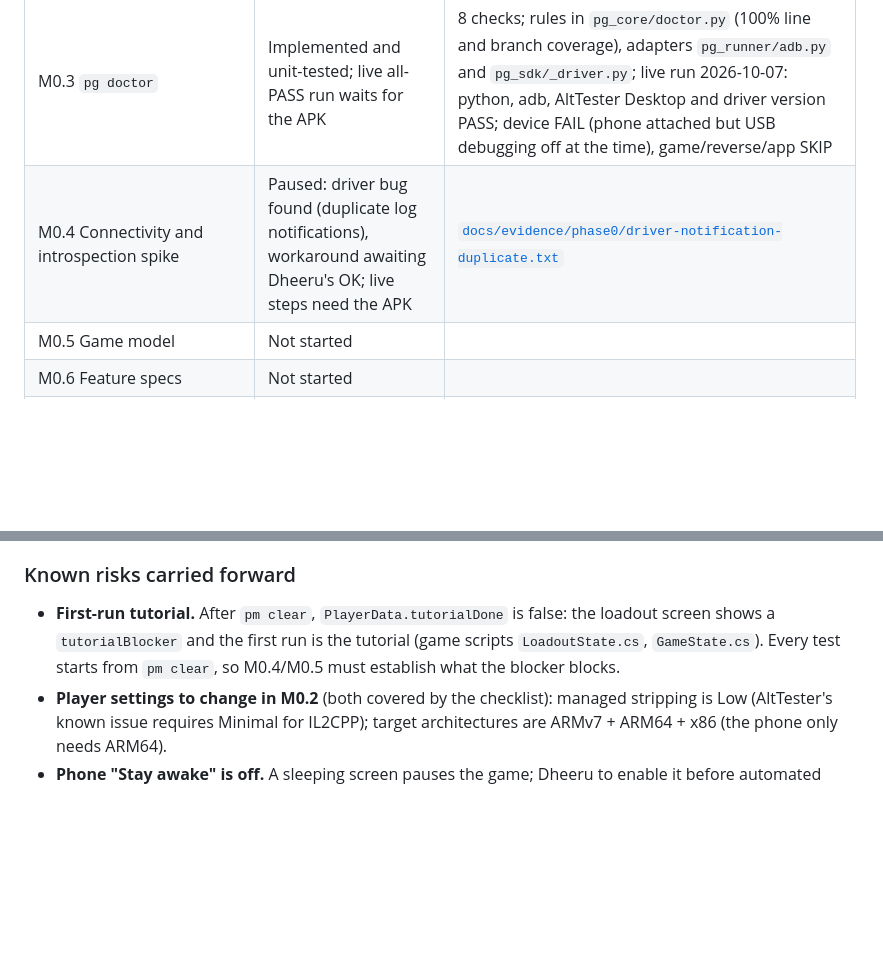
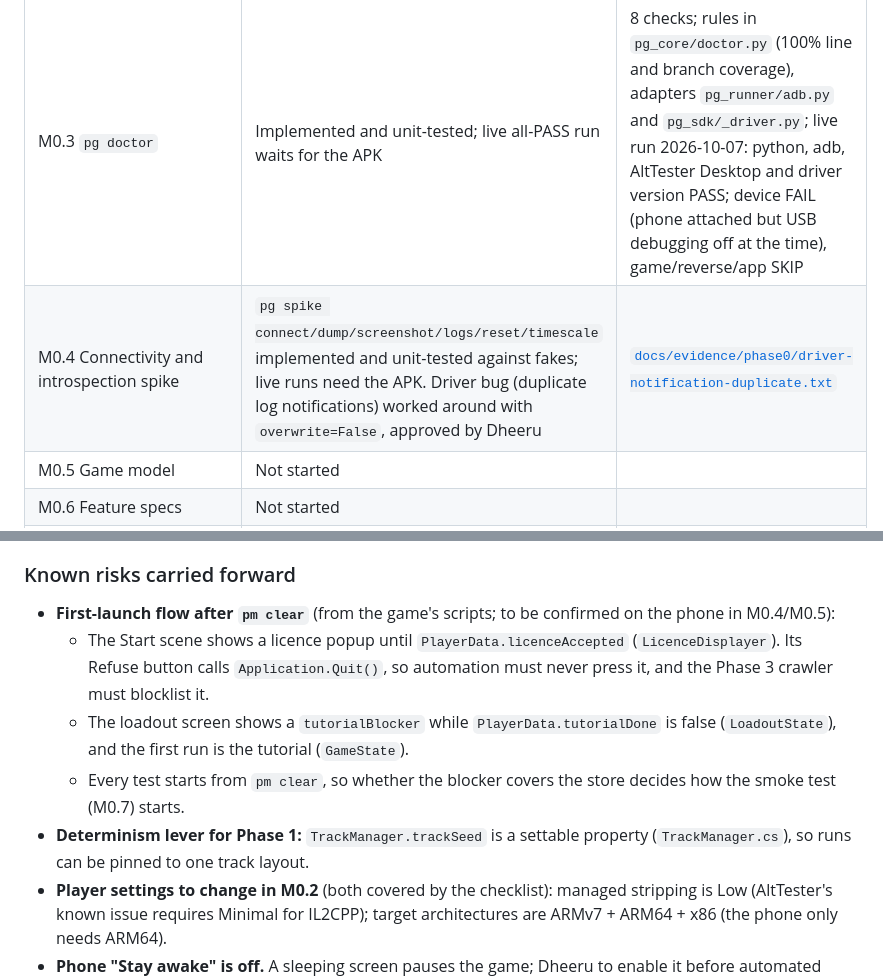
Before and after one commit to Dheeru-Reddy-ui/proving-ground, a Markdown page: docs/PROGRESS.md, 2 parts joined by grey strips. Rendered like a GitHub page; blank space fills up the shorter version.

Commit message:
docs: record M0.4 status and first-launch flow from the game scripts
Co-Authored-By: Claude Opus 5.5 <noreply@anthropic.com>

```diff
--- a/docs/PROGRESS.md
+++ b/docs/PROGRESS.md
@@ -13,7 +13,7 @@ Started 2026-10-07. Plan approved by Dheeru on 2026-10-07.
 | M0.1 Repository scaffold | Done | commits `5999222`..`5864dc3`; local checks below; first CI run green: [run 37616434447](https://github.com/Dheeru-Reddy-ui/proving-ground/actions/runs/37616434447) |
 | M0.2 Build checklist (`game/BUILD_TRASHCAT.md`) | Checklist written; Dheeru's build not done yet | [`game/BUILD_TRASHCAT.md`](../game/BUILD_TRASHCAT.md) |
 | M0.3 `pg doctor` | Implemented and unit-tested; live all-PASS run waits for the APK | 8 checks; rules in `pg_core/doctor.py` (100% line and branch coverage), adapters `pg_runner/adb.py` and `pg_sdk/_driver.py`; live run 2026-10-07: python, adb, AltTester Desktop and driver version PASS; device FAIL (phone attached but USB debugging off at the time), game/reverse/app SKIP |
-| M0.4 Connectivity and introspection spike | Paused: driver bug found (duplicate log notifications), workaround awaiting Dheeru's OK; live steps need the APK | [`docs/evidence/phase0/driver-notification-duplicate.txt`](evidence/phase0/driver-notification-duplicate.txt) |
+| M0.4 Connectivity and introspection spike | `pg spike connect/dump/screenshot/logs/reset/timescale` implemented and unit-tested against fakes; live runs need the APK. Driver bug (duplicate log notifications) worked around with `overwrite=False`, approved by Dheeru | [`docs/evidence/phase0/driver-notification-duplicate.txt`](evidence/phase0/driver-notification-duplicate.txt) |
 | M0.5 Game model | Not started | |
 | M0.6 Feature specs | Not started | |
 | M0.7 Reliability baseline (20 smoke runs) | Not started | |
@@ -53,7 +53,11 @@ Raw output: [`docs/evidence/phase0/environment.txt`](evidence/phase0/environment
 
 ### Known risks carried forward
 
-- **First-run tutorial.** After `pm clear`, `PlayerData.tutorialDone` is false: the loadout screen shows a `tutorialBlocker` and the first run is the tutorial (game scripts `LoadoutState.cs`, `GameState.cs`). Every test starts from `pm clear`, so M0.4/M0.5 must establish what the blocker blocks.
+- **First-launch flow after `pm clear`** (from the game's scripts; to be confirmed on the phone in M0.4/M0.5):
+  - The Start scene shows a licence popup until `PlayerData.licenceAccepted` (`LicenceDisplayer`). Its Refuse button calls `Application.Quit()`, so automation must never press it, and the Phase 3 crawler must blocklist it.
+  - The loadout screen shows a `tutorialBlocker` while `PlayerData.tutorialDone` is false (`LoadoutState`), and the first run is the tutorial (`GameState`).
+  - Every test starts from `pm clear`, so whether the blocker covers the store decides how the smoke test (M0.7) starts.
+- **Determinism lever for Phase 1:** `TrackManager.trackSeed` is a settable property (`TrackManager.cs`), so runs can be pinned to one track layout.
 - **Player settings to change in M0.2** (both covered by the checklist): managed stripping is Low (AltTester's known issue requires Minimal for IL2CPP); target architectures are ARMv7 + ARM64 + x86 (the phone only needs ARM64).
 - **Phone "Stay awake" is off.** A sleeping screen pauses the game; Dheeru to enable it before automated runs.
 - **Licence window.** The driver may only be used with a valid AltTester subscription; continuing past the trial depends on the Lite request.
```
Also changed, not shown: docs/VERSIONS.md (+1 -1 lines).
